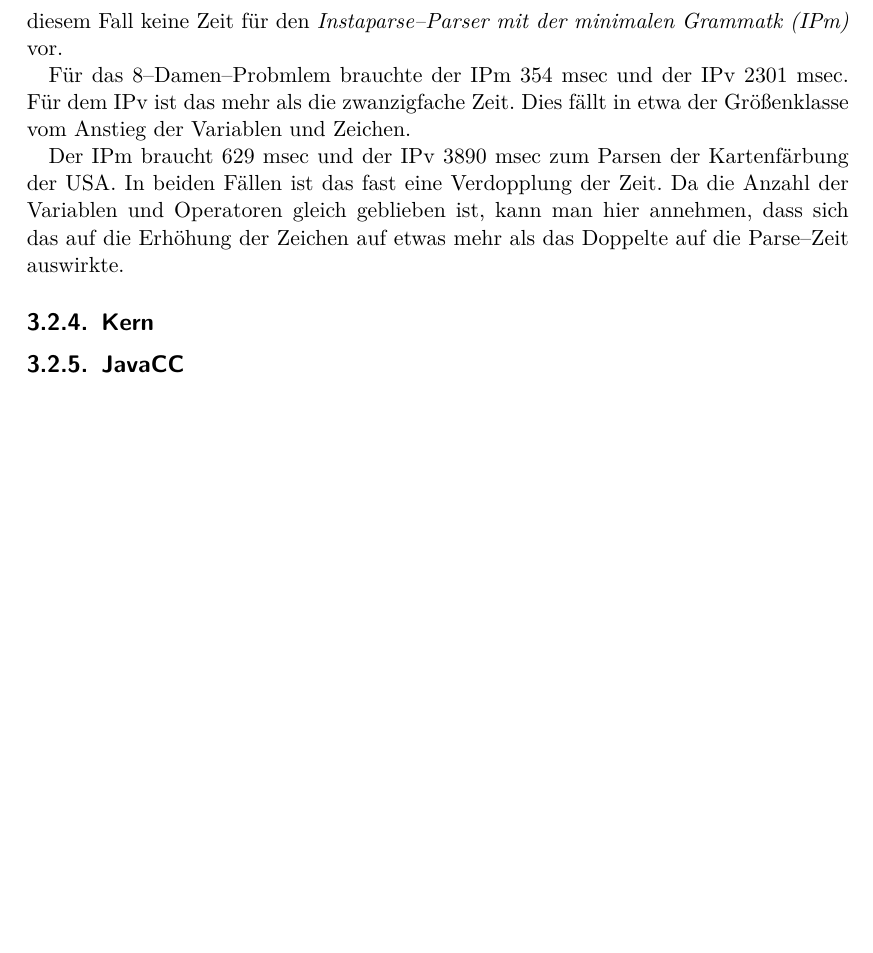
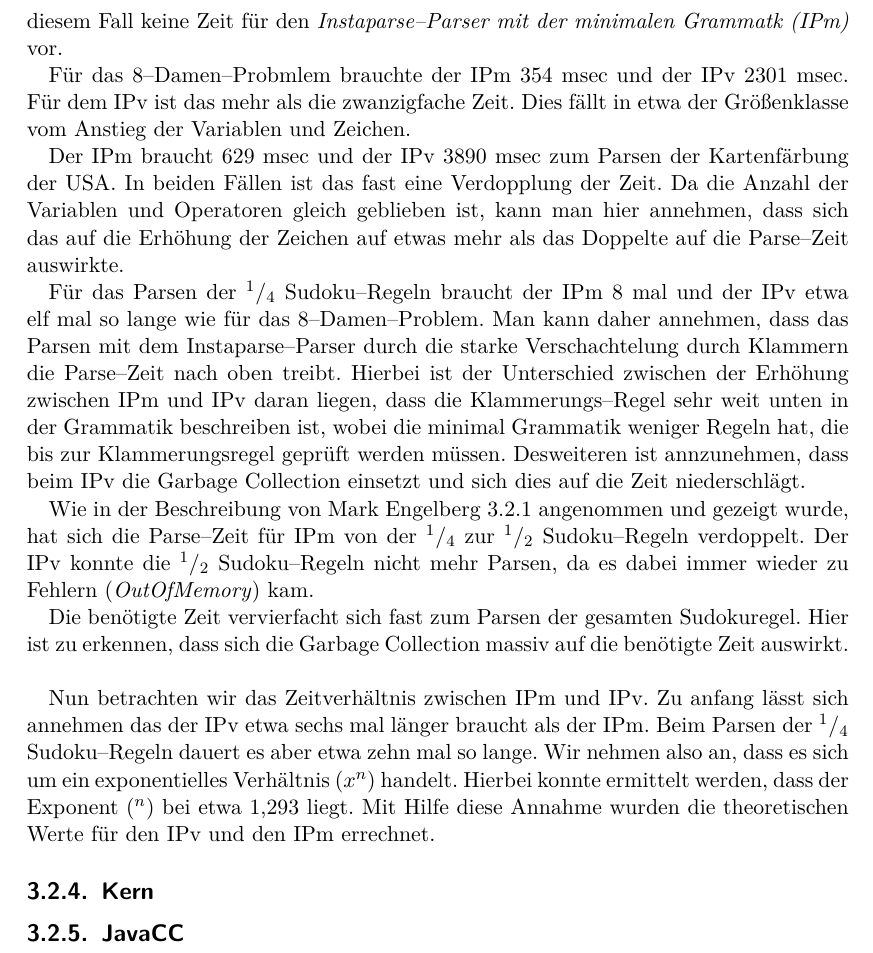
Before and after one commit to moerkb/logic-workbench, a LaTeX document (doc/technical-report.tex): part of page 15 of 19, cut so that both start at the same text, the shorter picture padded with empty space. Compiled offline with pdfLaTeX.

Commit message:
Documentation

```diff
--- a/doc/technical-report.tex
+++ b/doc/technical-report.tex
@@ -454,7 +454,13 @@ Für das 8--Damen--Probmlem brauchte der IPm 354 msec und der IPv 2301 msec. Fü
 
 Der IPm braucht 629 msec und der IPv 3890 msec zum Parsen der Kartenfärbung der USA. In beiden Fällen ist das fast eine Verdopplung der Zeit. Da die Anzahl der Variablen und Operatoren gleich geblieben ist, kann man hier annehmen, dass sich das auf die Erhöhung der Zeichen auf etwas mehr als das Doppelte auf die Parse--Zeit auswirkte.
 
-%TODO
+Für das Parsen der $^1/_4$ Sudoku--Regeln braucht der IPm 8 mal und der IPv etwa elf mal so lange wie für das 8--Damen--Problem. Man kann daher annehmen, dass das Parsen mit dem Instaparse--Parser durch die starke Verschachtelung durch Klammern die Parse--Zeit nach oben treibt. Hierbei ist der Unterschied zwischen der Erhöhung zwischen IPm und IPv daran liegen, dass die Klammerungs--Regel sehr weit unten in der Grammatik beschreiben ist, wobei die minimal Grammatik weniger Regeln hat, die bis zur Klammerungsregel geprüft werden müssen. Desweiteren ist annzunehmen, dass beim IPv die Garbage Collection einsetzt und sich dies auf die Zeit niederschlägt.
+
+Wie in der Beschreibung von Mark Engelberg \ref{Engelberg} angenommen und gezeigt wurde, hat sich die Parse--Zeit für IPm von der $^1/_4$ zur $^1/_2$ Sudoku--Regeln verdoppelt. Der IPv konnte die $^1/_2$ Sudoku--Regeln nicht mehr Parsen, da es dabei immer wieder zu Fehlern (\emph{OutOfMemory}) kam.
+
+Die benötigte Zeit vervierfacht sich fast zum Parsen der gesamten Sudokuregel. Hier ist zu erkennen, dass sich die Garbage Collection massiv auf die benötigte Zeit auswirkt.\\
+
+Nun betrachten wir das Zeitverhältnis zwischen IPm und IPv. Zu anfang lässt sich annehmen das der IPv etwa sechs mal länger braucht als der IPm. Beim Parsen der $^1/_4$ Sudoku--Regeln dauert es aber etwa zehn mal so lange. Wir nehmen also an, dass es sich um ein exponentielles Verhältnis ($x^n$) handelt. Hierbei konnte ermittelt werden, dass der Exponent ($^n$) bei etwa 1,293 liegt. Mit Hilfe diese Annahme wurden die theoretischen Werte für den IPv und den IPm errechnet.
 
 \subsection{Kern}
 %TODO
```
Also changed, not shown: doc/technical-report.tex (2 more changed lines).
